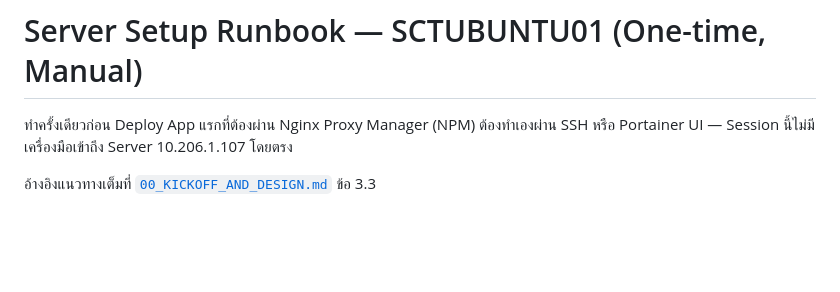
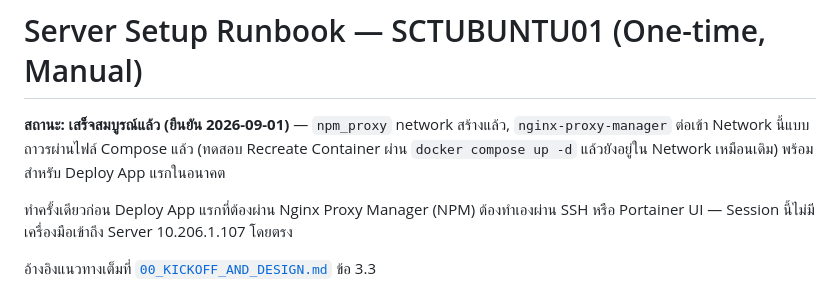
Before and after one commit to Babygman/PR-Robot, a Markdown page: docs/01_SERVER_SETUP_RUNBOOK.md, the part around the change. Drawn GitHub-style; blank space fills up the shorter version.

Commit message:
docs: mark server npm_proxy setup as verified complete

```diff
--- a/docs/01_SERVER_SETUP_RUNBOOK.md
+++ b/docs/01_SERVER_SETUP_RUNBOOK.md
@@ -1,4 +1,6 @@
 # Server Setup Runbook — SCTUBUNTU01 (One-time, Manual)
+
+**สถานะ: เสร็จสมบูรณ์แล้ว (ยืนยัน 2026-09-01)** — `npm_proxy` network สร้างแล้ว, `nginx-proxy-manager` ต่อเข้า Network นี้แบบถาวรผ่านไฟล์ Compose แล้ว (ทดสอบ Recreate Container ผ่าน `docker compose up -d` แล้วยังอยู่ใน Network เหมือนเดิม) พร้อมสำหรับ Deploy App แรกในอนาคต
 
 ทำครั้งเดียวก่อน Deploy App แรกที่ต้องผ่าน Nginx Proxy Manager (NPM)
 ต้องทำเองผ่าน SSH หรือ Portainer UI — Session นี้ไม่มีเครื่องมือเข้าถึง
```
